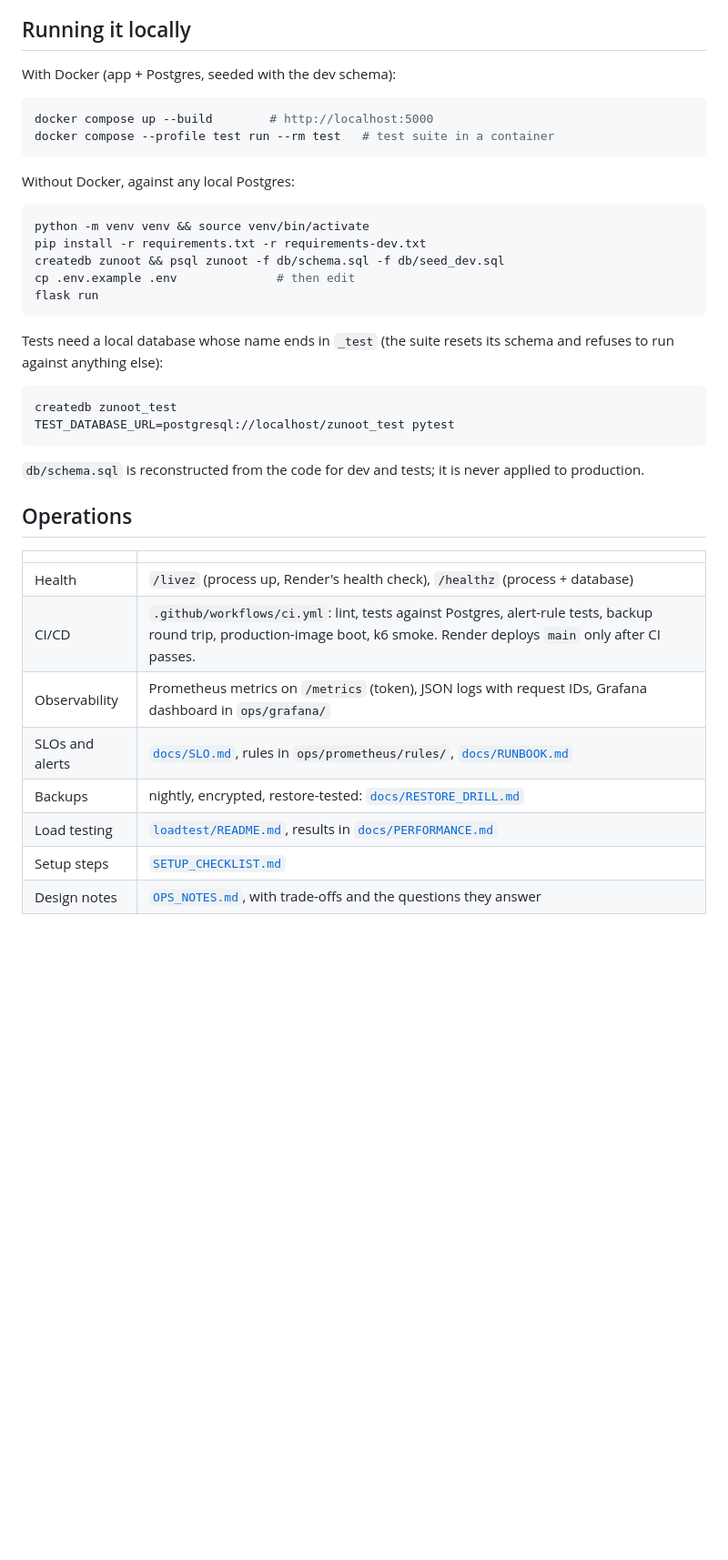
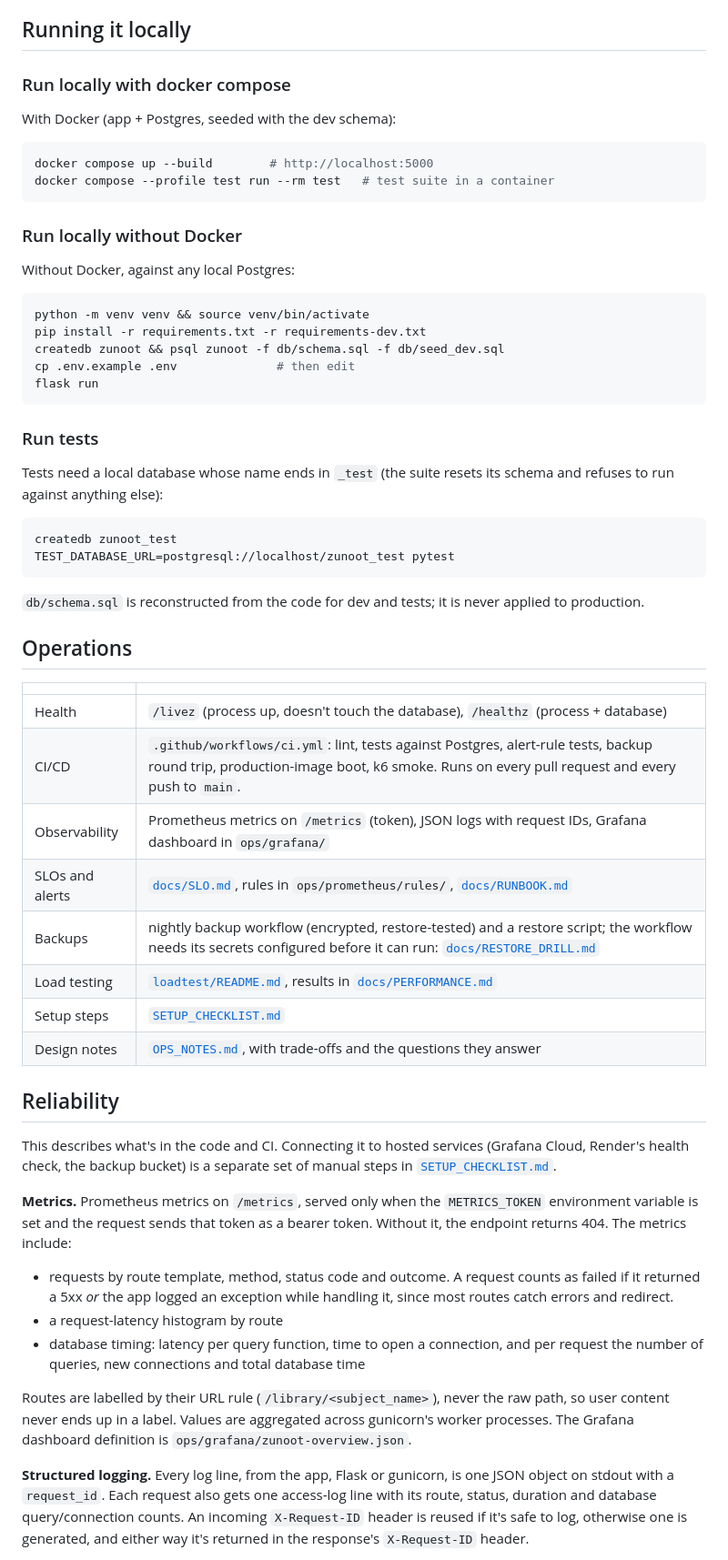
Before and after one commit to seyaanb/Zunoot, a Markdown page: README.md, the part around one of its changes. Shown at 91% size. Drawn GitHub-style; blank space fills up the shorter version.

````diff
--- a/README.md
+++ b/README.md
@@ -47,12 +49,16 @@ Coins buy avatars and themes, seven built-in themes swapped through CSS custom p
 
 ## Running it locally
 
+### Run locally with docker compose
+
 With Docker (app + Postgres, seeded with the dev schema):
 
 ```bash
 docker compose up --build        # http://localhost:5000
 docker compose --profile test run --rm test   # test suite in a container
 ```
+
+### Run locally without Docker
 
 Without Docker, against any local Postgres:
 
@@ -63,6 +69,8 @@ createdb zunoot && psql zunoot -f db/schema.sql -f db/seed_dev.sql
 cp .env.example .env              # then edit
 flask run
 ```
+
+### Run tests
 
 Tests need a local database whose name ends in `_test` (the suite resets its schema and refuses to run against anything else):
 
@@ -77,11 +85,25 @@ TEST_DATABASE_URL=postgresql://localhost/zunoot_test pytest
 
 | | |
 |---|---|
-| Health | `/livez` (process up, Render's health check), `/healthz` (process + database) |
-| CI/CD | `.github/workflows/ci.yml`: lint, tests against Postgres, alert-rule tests, backup round trip, production-image boot, k6 smoke. Render deploys `main` only after CI passes. |
+| Health | `/livez` (process up, doesn't touch the database), `/healthz` (process + database) |
+| CI/CD | `.github/workflows/ci.yml`: lint, tests against Postgres, alert-rule tests, backup round trip, production-image boot, k6 smoke. Runs on every pull request and every push to `main`. |
 | Observability | Prometheus metrics on `/metrics` (token), JSON logs with request IDs, Grafana dashboard in `ops/grafana/` |
 | SLOs and alerts | [`docs/SLO.md`](docs/SLO.md), rules in `ops/prometheus/rules/`, [`docs/RUNBOOK.md`](docs/RUNBOOK.md) |
-| Backups | nightly, encrypted, restore-tested: [`docs/RESTORE_DRILL.md`](docs/RESTORE_DRILL.md) |
+| Backups | nightly backup workflow (encrypted, restore-tested) and a restore script; the workflow needs its secrets configured before it can run: [`docs/RESTORE_DRILL.md`](docs/RESTORE_DRILL.md) |
 | Load testing | [`loadtest/README.md`](loadtest/README.md), results in [`docs/PERFORMANCE.md`](docs/PERFORMANCE.md) |
 | Setup steps | [`SETUP_CHECKLIST.md`](SETUP_CHECKLIST.md) |
 | Design notes | [`OPS_NOTES.md`](OPS_NOTES.md), with trade-offs and the questions they answer |
+
+## Reliability
+
+This describes what's in the code and CI. Connecting it to hosted services (Grafana Cloud, Render's health check, the backup bucket) is a separate set of manual steps in [`SETUP_CHECKLIST.md`](SETUP_CHECKLIST.md).
+
+**Metrics.** Prometheus metrics on `/metrics`, served only when the `METRICS_TOKEN` environment variable is set and the request sends that token as a bearer token. Without it, the endpoint returns 404. The metrics include:
+- requests by route template, method, status code and outcome. A request counts as failed if it returned a 5xx *or* the app logged an exception while handling it, since most routes catch errors and redirect.
+- a request-latency histogram by route
+- database timing: latency per query function, time to open a connection, and per request the number of queries, new connections and total database time
+
+Routes are labelled by their URL rule (`/library/<subject_name>`), never the raw path, so user content never ends up in a label. Values are aggregated across gunicorn's worker processes. The Grafana dashboard definition is `ops/grafana/zunoot-overview.json`.
+
+**Structured logging.** Every log line, from the app, Flask or gunicorn, is one JSON object on stdout with a `request_id`. Each request also gets one access-log line with its route, status, duration and database query/connection counts. An incoming `X-Request-ID` header is reused if it's safe to log, otherwise one is generated, and either way it's returned in the response's `X-Request-ID` header.
+
````
Also changed, not shown: other parts of README.md (+23 -1 lines).
